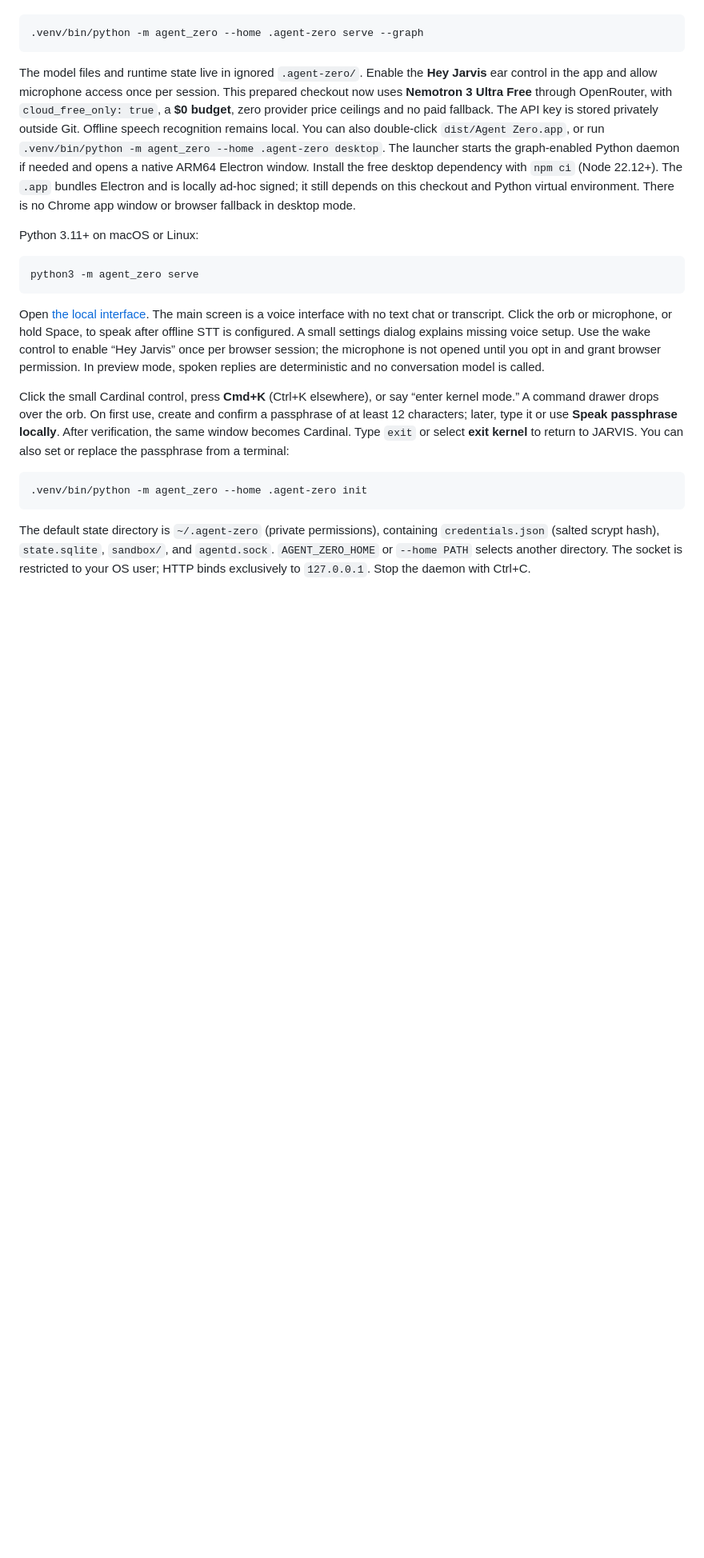
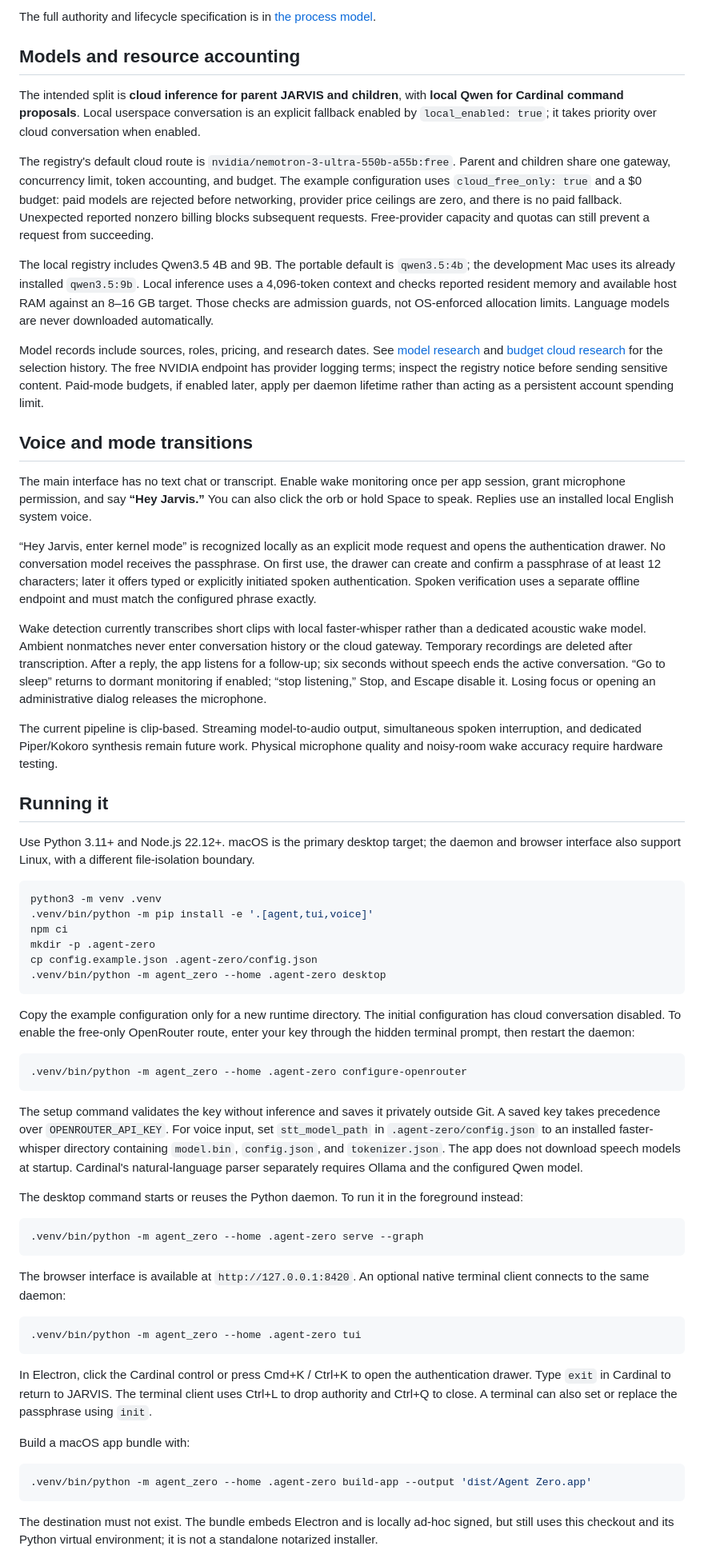
Before and after one commit to VincentA004/agent-zero, a Markdown page: README.md, the part around one of its changes. Shown at 80% size. Drawn GitHub-style; blank space fills up the shorter version.

Commit message:
Rewrite README around OS-inspired runtime and syscall authority

````diff
--- a/README.md
+++ b/README.md
@@ -10,24 +128,65 @@ This prepared checkout has the existing `qwen3.5:9b` and the free tiny English s
+The full authority and lifecycle specification is in [the process model](docs/process-model.md).
+
+## Models and resource accounting
+
+The intended split is **cloud inference for parent JARVIS and children**, with **local Qwen for Cardinal command proposals**. Local userspace conversation is an explicit fallback enabled by `local_enabled: true`; it takes priority over cloud conversation when enabled.
+
+The registry's default cloud route is `nvidia/nemotron-3-ultra-550b-a55b:free`. Parent and children share one gateway, concurrency limit, token accounting, and budget. The example configuration uses `cloud_free_only: true` and a $0 budget: paid models are rejected before networking, provider price ceilings are zero, and there is no paid fallback. Unexpected reported nonzero billing blocks subsequent requests. Free-provider capacity and quotas can still prevent a request from succeeding.
+
+The local registry includes Qwen3.5 4B and 9B. The portable default is `qwen3.5:4b`; the development Mac uses its already installed `qwen3.5:9b`. Local inference uses a 4,096-token context and checks reported resident memory and available host RAM against an 8–16 GB target. Those checks are admission guards, not OS-enforced allocation limits. Language models are never downloaded automatically.
+
+Model records include sources, roles, pricing, and research dates. See [model research](docs/model-research.md) and [budget cloud research](docs/budget-cloud-research.md) for the selection history. The free NVIDIA endpoint has provider logging terms; inspect the registry notice before sending sensitive content. Paid-mode budgets, if enabled later, apply per daemon lifetime rather than acting as a persistent account spending limit.
+
+## Voice and mode transitions
+
+The main interface has no text chat or transcript. Enable wake monitoring once per app session, grant microphone permission, and say **“Hey Jarvis.”** You can also click the orb or hold Space to speak. Replies use an installed local English system voice.
+
+“Hey Jarvis, enter kernel mode” is recognized locally as an explicit mode request and opens the authentication drawer. No conversation model receives the passphrase. On first use, the drawer can create and confirm a passphrase of at least 12 characters; later it offers typed or explicitly initiated spoken authentication. Spoken verification uses a separate offline endpoint and must match the configured phrase exactly.
+
+Wake detection currently transcribes short clips with local faster-whisper rather than a dedicated acoustic wake model. Ambient nonmatches never enter conversation history or the cloud gateway. Temporary recordings are deleted after transcription. After a reply, the app listens for a follow-up; six seconds without speech ends the active conversation. “Go to sleep” returns to dormant monitoring if enabled; “stop listening,” Stop, and Escape disable it. Losing focus or opening an administrative dialog releases the microphone.
+
+The current pipeline is clip-based. Streaming model-to-audio output, simultaneous spoken interruption, and dedicated Piper/Kokoro synthesis remain future work. Physical microphone quality and noisy-room wake accuracy require hardware testing.
+
+## Running it
+
+Use Python 3.11+ and Node.js 22.12+. macOS is the primary desktop target; the daemon and browser interface also support Linux, with a different file-isolation boundary.
+
+```sh
+python3 -m venv .venv
+.venv/bin/python -m pip install -e '.[agent,tui,voice]'
+npm ci
+mkdir -p .agent-zero
+cp config.example.json .agent-zero/config.json
+.venv/bin/python -m agent_zero --home .agent-zero desktop
+```
+
+Copy the example configuration only for a new runtime directory. The initial configuration has cloud conversation disabled. To enable the free-only OpenRouter route, enter your key through the hidden terminal prompt, then restart the daemon:
+
+```sh
+.venv/bin/python -m agent_zero --home .agent-zero configure-openrouter
+```
+
+The setup command validates the key without inference and saves it privately outside Git. A saved key takes precedence over `OPENROUTER_API_KEY`. For voice input, set `stt_model_path` in `.agent-zero/config.json` to an installed faster-whisper directory containing `model.bin`, `config.json`, and `tokenizer.json`. The app does not download speech models at startup. Cardinal's natural-language parser separately requires Ollama and the configured Qwen model.
+
+The desktop command starts or reuses the Python daemon. To run it in the foreground instead:
 
 ```sh
 .venv/bin/python -m agent_zero --home .agent-zero serve --graph
 ```
 
-The model files and runtime state live in ignored `.agent-zero/`. Enable the **Hey Jarvis** ear control in the app and allow microphone access once per session. This prepared checkout now uses **Nemotron 3 Ultra Free** through OpenRouter, with `cloud_free_only: true`, a **$0 budget**, zero provider price ceilings and no paid fallback. The API key is stored privately outside Git. Offline speech recognition remains local. You can also double-click `dist/Agent Zero.app`, or run `.venv/bin/python -m agent_zero --home .agent-zero desktop`. The launcher starts the graph-enabled Python daemon if needed and opens a native ARM64 Electron window. Install the free desktop dependency with `npm ci` (Node 22.12+). The `.app` bundles Electron and is locally ad-hoc signed; it still depends on this checkout and Python virtual environment. There is no Chrome app window or browser fallback in desktop mode.
-
-
-Python 3.11+ on macOS or Linux:
+The browser interface is available at `http://127.0.0.1:8420`. An optional native terminal client connects to the same daemon:
 
 ```sh
-python3 -m agent_zero serve
+.venv/bin/python -m agent_zero --home .agent-zero tui
 ```
 
-Open [the local interface](http://127.0.0.1:8420). The main screen is a voice interface with no text chat or transcript. Click the orb or microphone, or hold Space, to speak after offline STT is configured. A small settings dialog explains missing voice setup. Use the wake control to enable “Hey Jarvis” once per browser session; the microphone is not opened until you opt in and grant browser permission. In preview mode, spoken replies are deterministic and no conversation model is called.
+In Electron, click the Cardinal control or press Cmd+K / Ctrl+K to open the authentication drawer. Type `exit` in Cardinal to return to JARVIS. The terminal client uses Ctrl+L to drop authority and Ctrl+Q to close. A terminal can also set or replace the passphrase using `init`.
 
-Click the small Cardinal control, press **Cmd+K** (Ctrl+K elsewhere), or say “enter kernel mode.” A command drawer drops over the orb. On first use, create and confirm a passphrase of at least 12 characters; later, type it or use **Speak passphrase locally**. After verification, the same window becomes Cardinal. Type `exit` or select **exit kernel** to return to JARVIS. You can also set or replace the passphrase from a terminal:
+Build a macOS app bundle with:
 
 ```sh
-.venv/bin/python -m agent_zero --home .agent-zero init
+.venv/bin/python -m agent_zero --home .agent-zero build-app --output 'dist/Agent Zero.app'
 ```
 
-The default state directory is `~/.agent-zero` (private permissions), containing `credentials.json` (salted scrypt hash), `state.sqlite`, `sandbox/`, and `agentd.sock`. `AGENT_ZERO_HOME` or `--home PATH` selects another directory. The socket is restricted to your OS user; HTTP binds exclusively to `127.0.0.1`. Stop the daemon with Ctrl+C.
+The destination must not exist. The bundle embeds Electron and is locally ad-hoc signed, but still uses this checkout and its Python virtual environment; it is not a standalone notarized installer.
 
````
Also changed, not shown: other parts of README.md (+147 -106 lines).
